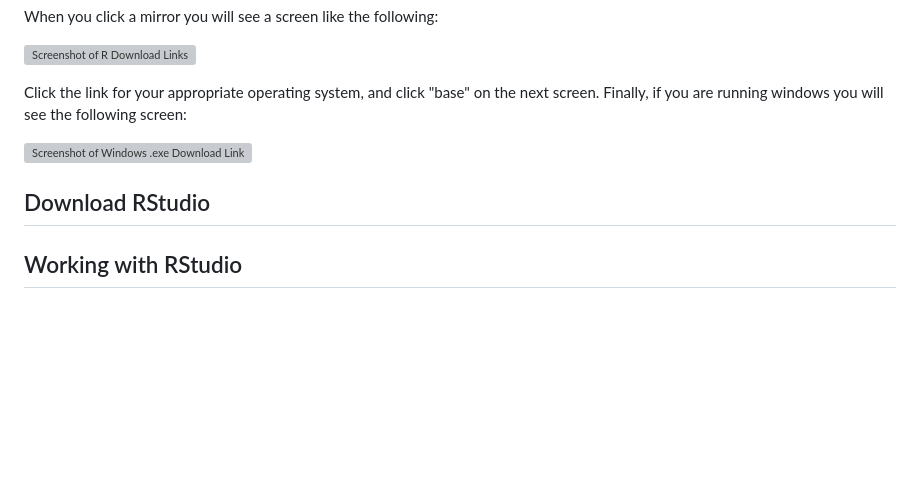
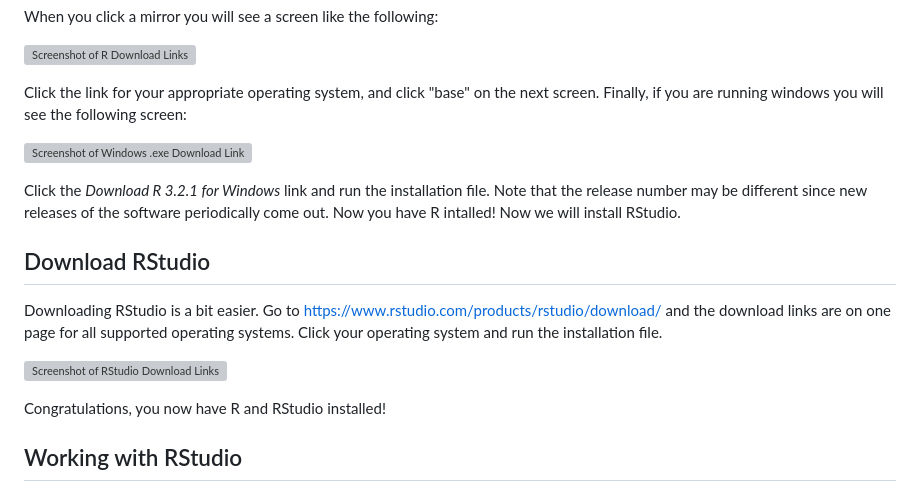
Before and after one commit to anhnguyendepocen/R-Companion-Price-Analysis, a Markdown page: manuscript/Chapter1.md, the part around the change. Drawn GitHub-style; blank space fills up the shorter version; grey boxes are pictures that could not be loaded.

Commit message:
download rstudio

```diff
--- a/manuscript/Chapter1.md
+++ b/manuscript/Chapter1.md
@@ -83,8 +83,22 @@ following screen:
 
 ![Screenshot of Windows .exe Download Links](images\windowsexe.jpg)
 
+Click the *Download R 3.2.1 for Windows* link and run the installation
+file. Note that the release number may be different since new releases
+of the software periodically come out. Now you have R intalled! Now we
+will install RStudio.
+
 Download RStudio
 ----------------
+
+Downloading RStudio is a bit easier. Go to
+[<https://www.rstudio.com/products/rstudio/download/>](https://www.rstudio.com/products/rstudio/download/)
+and the download links are on one page for all supported operating
+systems. Click your operating system and run the installation file.
+
+![Screenshot of RStudio Download Links](images\downloadrstudio.jpg)
+
+Congratulations, you now have R and RStudio installed!
 
 Working with RStudio
 --------------------
```
Also changed, not shown: manuscript/images/downloadrstudio.jpg (added), 1 other file.
